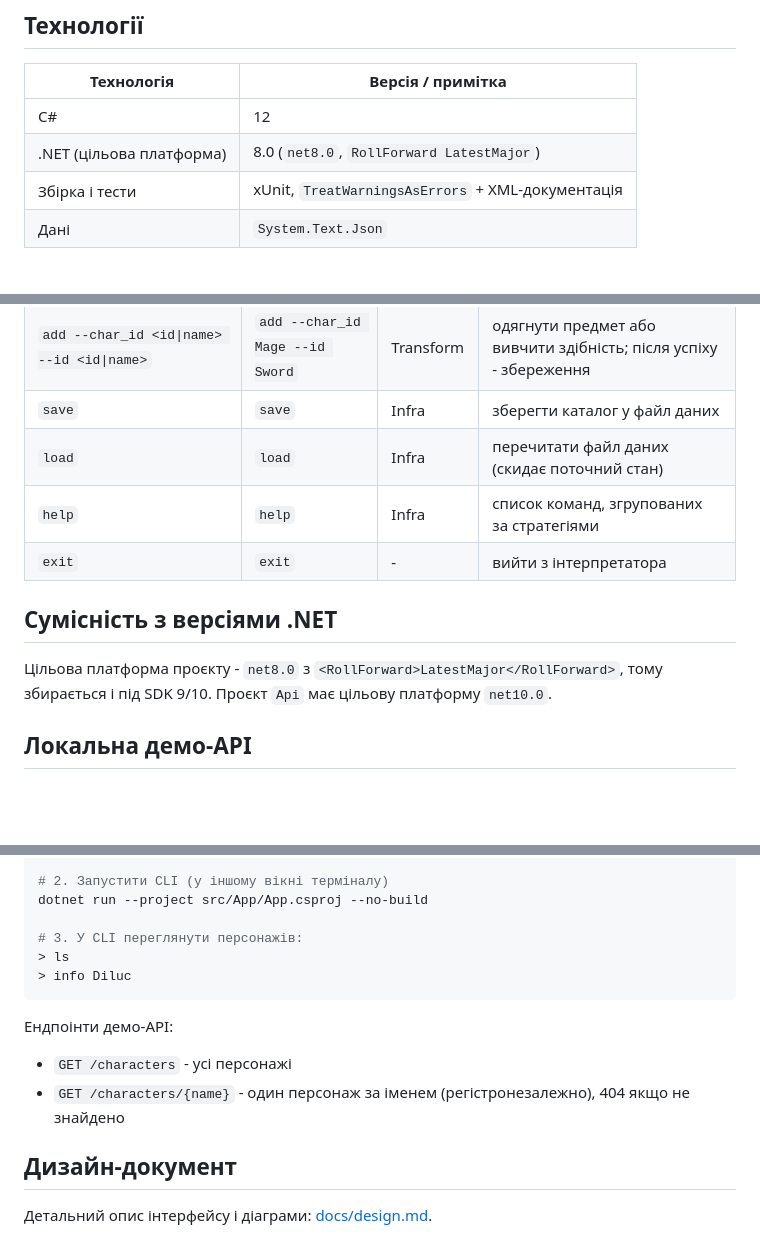
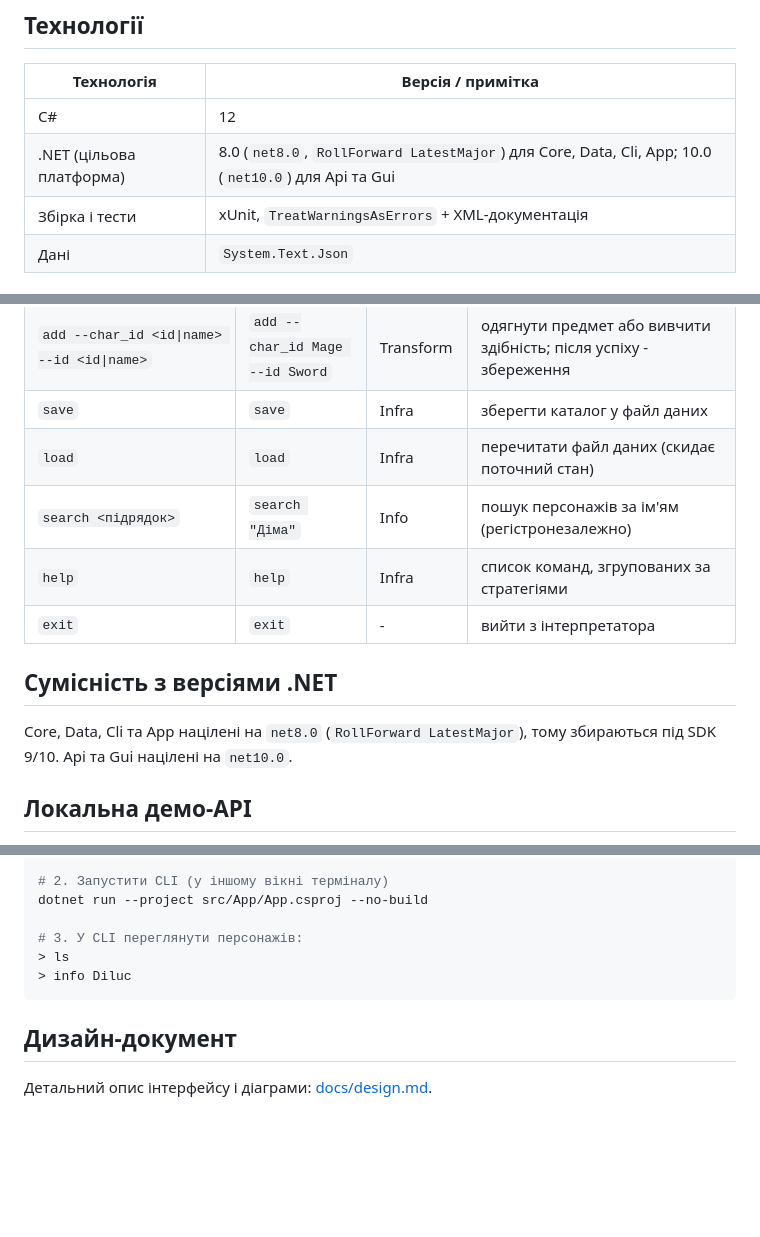
Before and after one commit to Markentyy/Katalog-Deploy, a Markdown page: README.md, 3 parts joined by grey strips. Rendered like a GitHub page; blank space fills up the shorter version.

````diff
--- a/README.md
+++ b/README.md
@@ -38,7 +38,7 @@
 | Технологія | Версія / примітка |
 |---|---|
 | C# | 12 |
-| .NET (цільова платформа) | 8.0 (`net8.0`, `RollForward LatestMajor`) |
+| .NET (цільова платформа) | 8.0 (`net8.0`, `RollForward LatestMajor`) для Core, Data, Cli, App; 10.0 (`net10.0`) для Api та Gui |
 | Збірка і тести | xUnit, `TreatWarningsAsErrors` + XML-документація |
 | Дані | `System.Text.Json` |
 
@@ -155,14 +180,15 @@ dotnet test
 | `add --char_id <id\|name> --id <id\|name>` | `add --char_id Mage --id Sword` | Transform | одягнути предмет або вивчити здібність; після успіху - збереження |
 | `save` | `save` | Infra | зберегти каталог у файл даних |
 | `load` | `load` | Infra | перечитати файл даних (скидає поточний стан) |
+| `search <підрядок>` | `search "Діма"` | Info | пошук персонажів за ім'ям (регістронезалежно) |
 | `help` | `help` | Infra | список команд, згрупованих за стратегіями |
 | `exit` | `exit` | - | вийти з інтерпретатора |
 
 
 ## Сумісність з версіями .NET
 
-Цільова платформа проєкту - `net8.0` з `<RollForward>LatestMajor</RollForward>`,
-тому збирається і під SDK 9/10. Проєкт `Api` має цільову платформу `net10.0`.
+Core, Data, Cli та App націлені на `net8.0` (`RollForward LatestMajor`),
+тому збираються під SDK 9/10. Api та Gui націлені на `net10.0`.
 
 ## Локальна демо-API
 
@@ -201,11 +227,6 @@ dotnet run --project src/App/App.csproj --no-build
 > info Diluc
 ```
 
-Ендпоінти демо-API:
-
-* `GET /characters` - усі персонажі
-* `GET /characters/{name}` - один персонаж за іменем (регістронезалежно), 404 якщо не знайдено
-
 ## Дизайн-документ
 
 Детальний опис інтерфейсу і діаграми: [docs/design.md](docs/design.md).
````
Also changed, not shown: other parts of README.md (+37 -12 lines), docs/design.md (+70 -25 lines), docs/img/classes.png, 15 other files.
